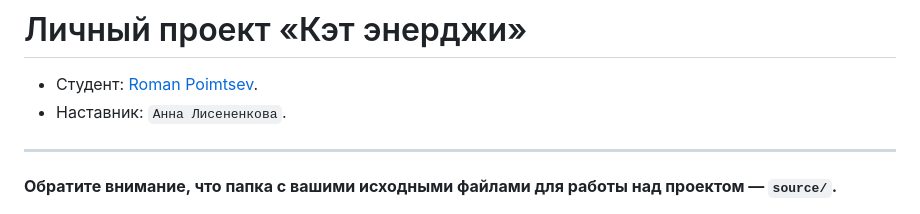
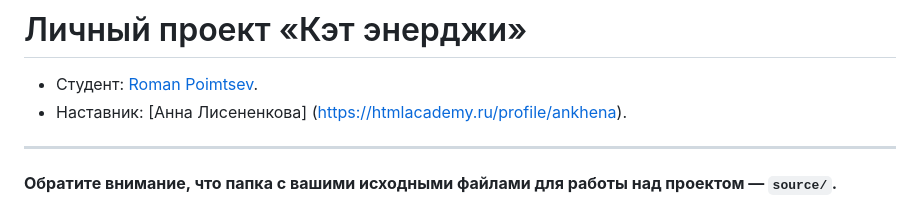
Before and after one commit to htmlacademy-adaptive/2426581-cat-energy-1, a Markdown page: Readme.md, the part around the change. Rendered like a GitHub page.

Commit message:
добавляет ссылку на профиль наставника

```diff
--- a/Readme.md
+++ b/Readme.md
@@ -1,8 +1,8 @@
 # Личный проект «Кэт энерджи»
 
 * Студент: [Roman Poimtsev](https://up.htmlacademy.ru/adaptive-individual/1/user/2426581).
-* Наставник: `Анна
-Лисененкова`.
+* Наставник: [Анна
+Лисененкова] (https://htmlacademy.ru/profile/ankhena).
 
 ---
 
```
